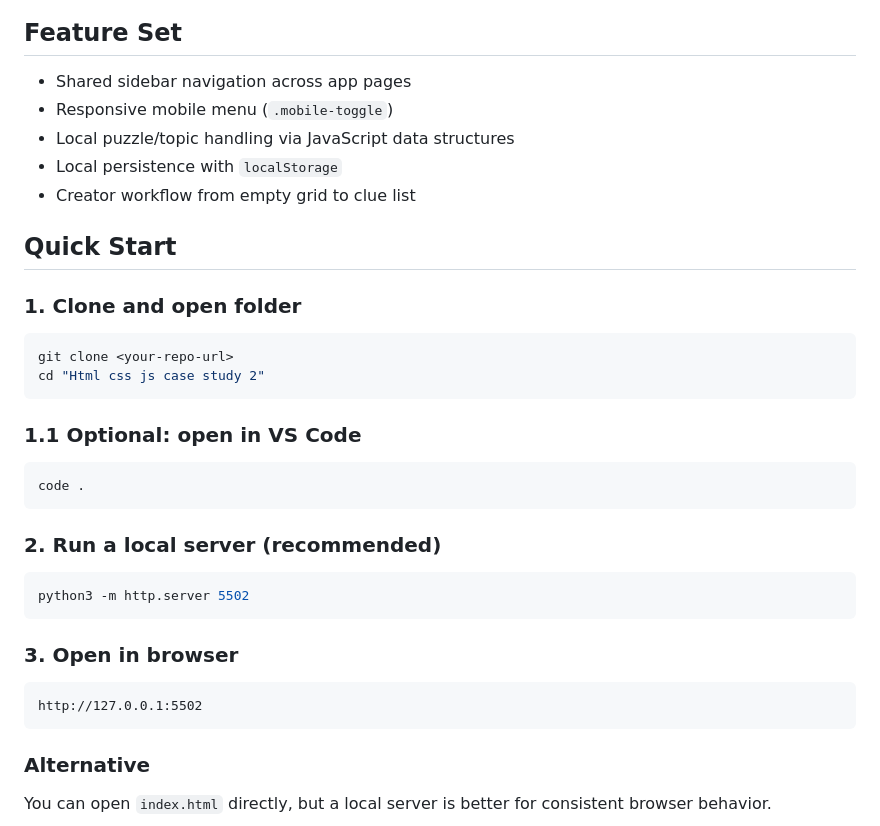
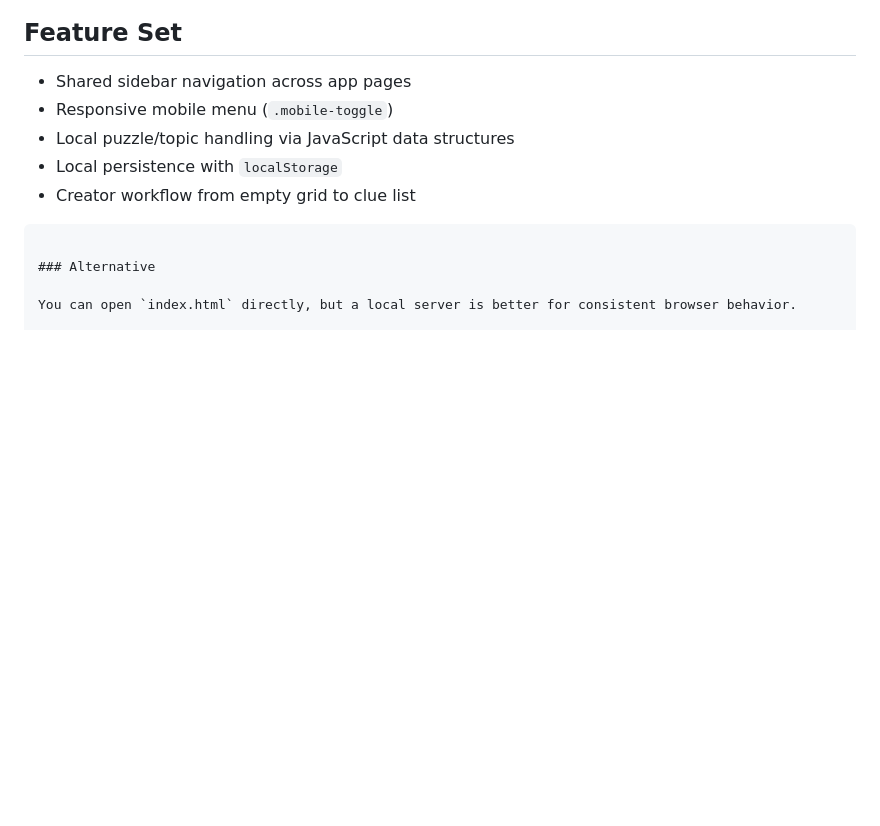
Before and after one commit to Ankitraj-17/CrossQuest, a Markdown page: README.md, the part around one of its changes. Rendered like a GitHub page; blank space fills up the shorter version.

````diff
--- a/README.md
+++ b/README.md
@@ -135,31 +113,6 @@ flowchart LR
 - Local persistence with `localStorage`
 - Creator workflow from empty grid to clue list
 
-## Quick Start
-
-### 1. Clone and open folder
-
-```bash
-git clone <your-repo-url>
-cd "Html css js case study 2"
-```
-
-### 1.1 Optional: open in VS Code
-
-```bash
-code .
-```
-
-### 2. Run a local server (recommended)
-
-```bash
-python3 -m http.server 5502
-```
-
-### 3. Open in browser
-
-```text
-http://127.0.0.1:5502
 ```
 
 ### Alternative
````
Also changed, not shown: other parts of README.md (+3 -25 lines).
